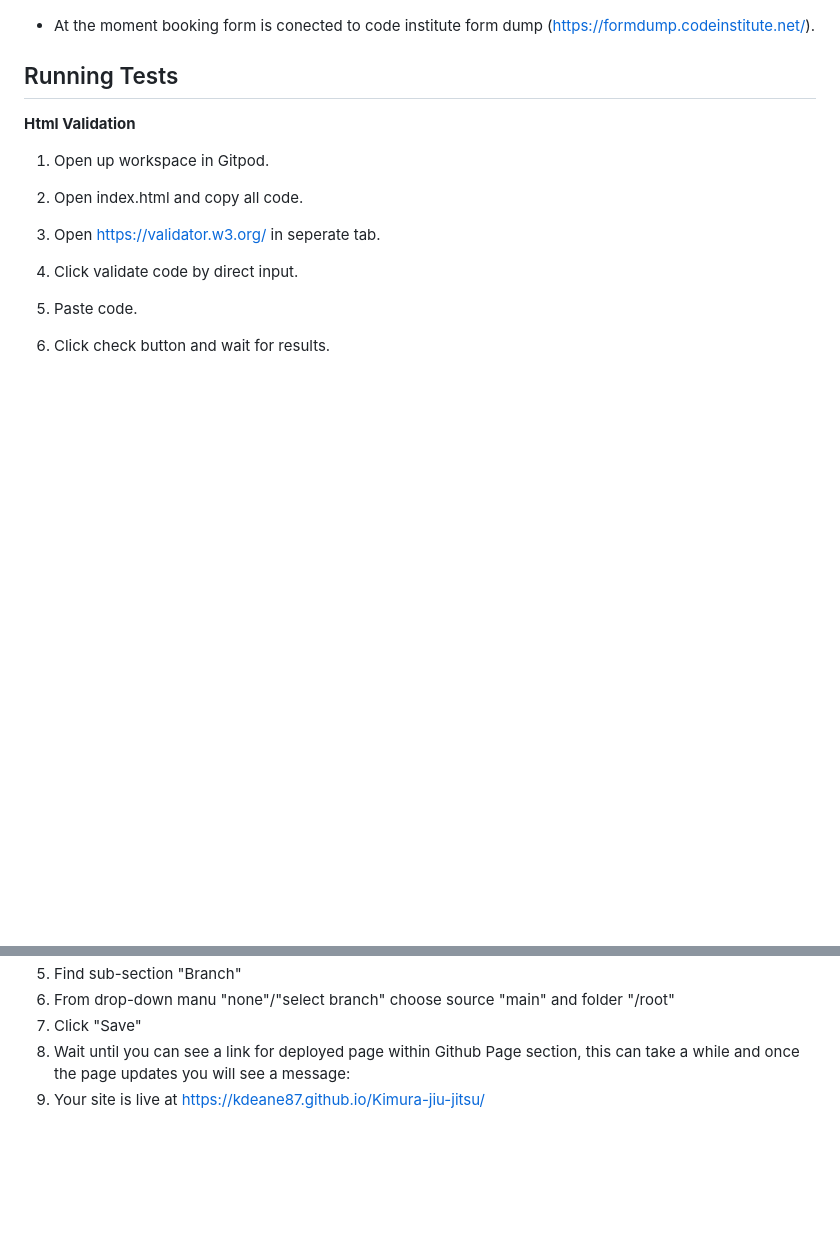
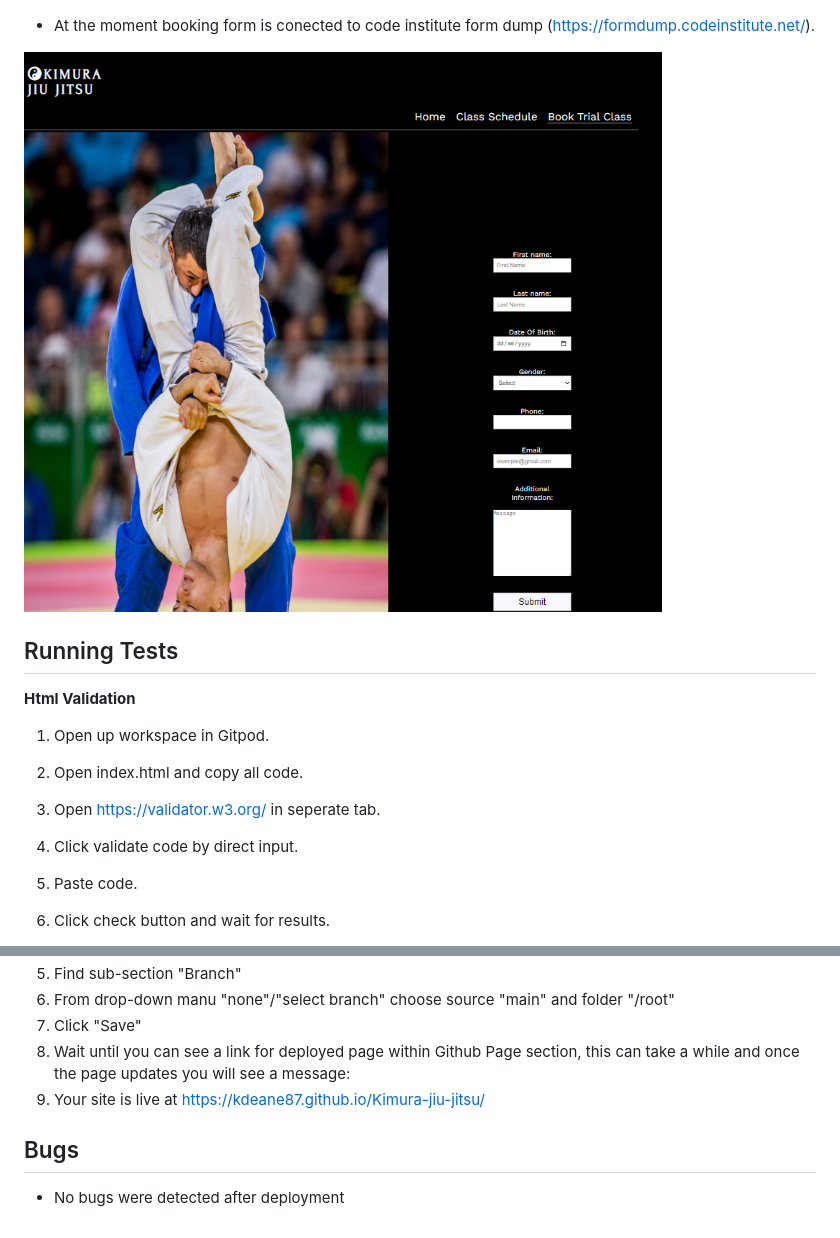
Before and after one commit to kdeane87/Kimura-jiu-jitsu, a Markdown page: README.md, 2 parts joined by grey strips. GitHub-like rendering; pictures changed too: assets/images/book_trial-class.png (added); blank space fills up the shorter version.

```diff
--- a/README.md
+++ b/README.md
@@ -44,5 +48,7 @@ This website was created as part of my Full Stack Diploma course. It is a websit
 
 - At the moment booking form is conected to code institute form dump (https://formdump.codeinstitute.net/).
+
+![Trial class image](assets/images/book_trial-class.png)
 
 
 
@@ -186,3 +192,8 @@ The site was deployed to GitHub Pages.
 7) Click "Save"
 8) Wait until you can see a link for deployed page within Github Page section, this can take a while and once the page updates you will see a message:
 9) Your site is live at https://kdeane87.github.io/Kimura-jiu-jitsu/
+
+
+## Bugs
+
+- No bugs were detected after deployment
```
Also changed, not shown: other parts of README.md (+5 -1 lines), assets/images/home_image.png (added), assets/images/weekly_schedule.png (added).
